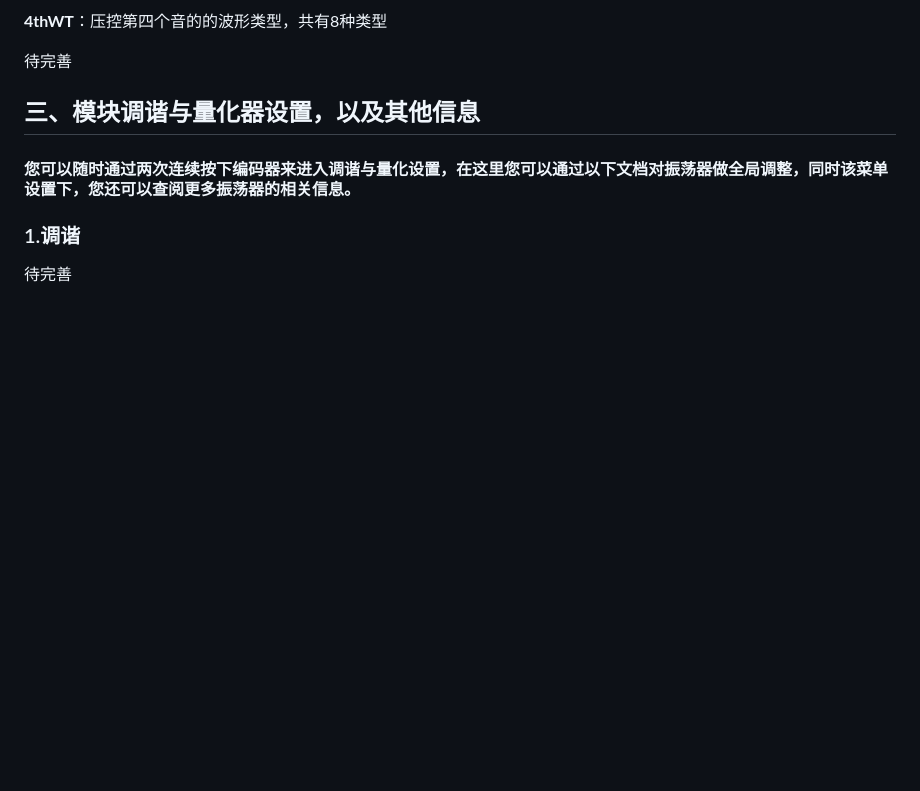
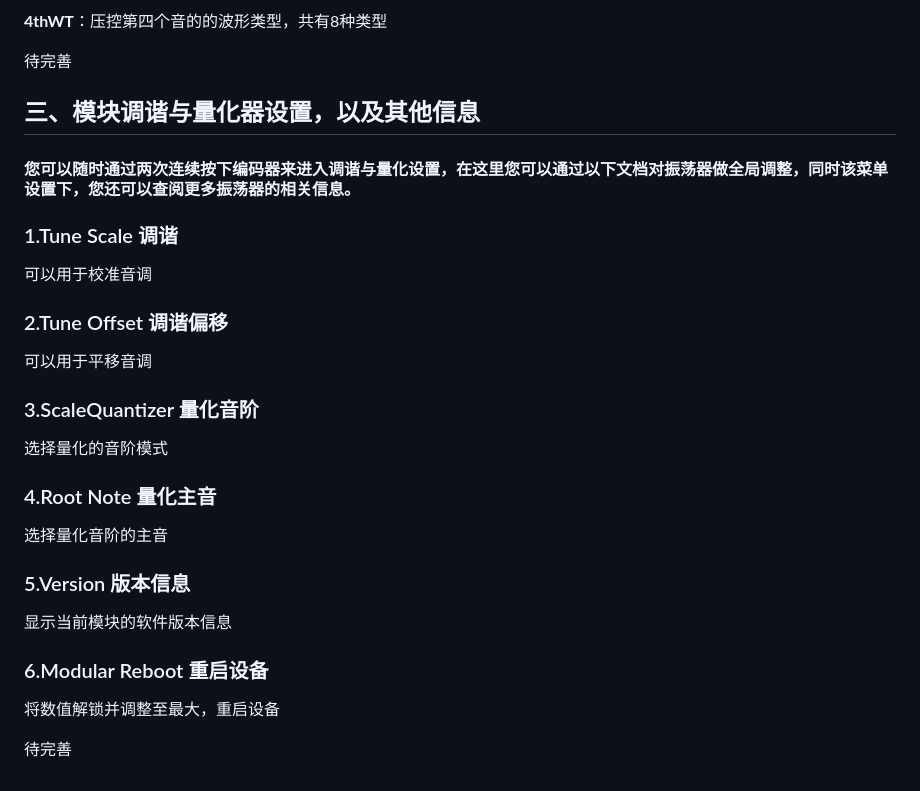
Before and after one commit to environscape/CodingInspire, a Markdown page: doc/Polymorphic_manual.md, the part around the change printed below. GitHub-like rendering; blank space fills up the shorter version.

Commit message:
更新配图 更新第三章说明
Signed-off-by: 951827860@qq.com <951827860@qq.com>

```diff
--- a/doc/Polymorphic_manual.md
+++ b/doc/Polymorphic_manual.md
@@ -206,6 +206,28 @@
 
 #### 您可以随时通过两次连续按下编码器来进入调谐与量化设置，在这里您可以通过以下文档对振荡器做全局调整，同时该菜单设置下，您还可以查阅更多振荡器的相关信息。
 
-### 1.调谐
+### 1.Tune Scale 调谐
+
+可以用于校准音调
+
+### 2.Tune Offset 调谐偏移
+
+可以用于平移音调
+
+### 3.ScaleQuantizer 量化音阶
+
+选择量化的音阶模式
+
+### 4.Root Note 量化主音
+
+选择量化音阶的主音
+
+### 5.Version 版本信息
+
+显示当前模块的软件版本信息
+
+### 6.Modular Reboot 重启设备
+
+将数值解锁并调整至最大，重启设备
 
 待完善
```
Also changed, not shown: other parts of doc/Polymorphic_manual.md (+2 -2 lines), doc/POSC_UI.png, 1 other file.
